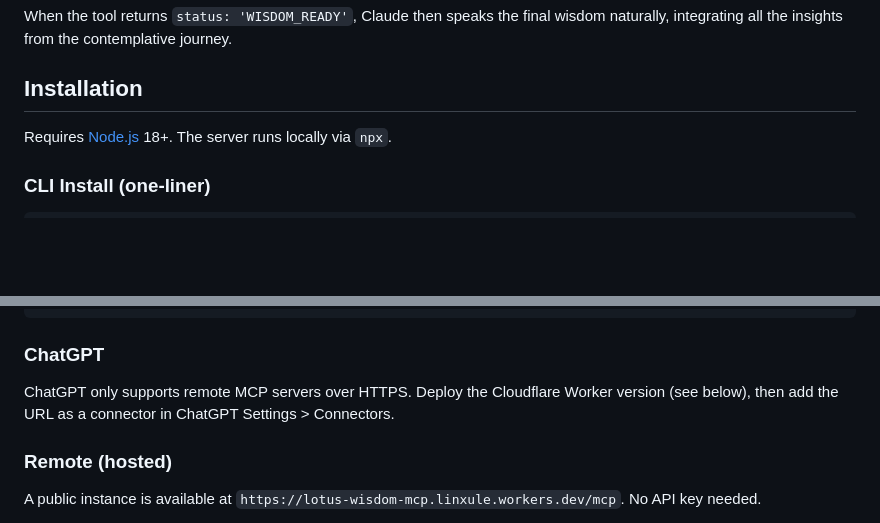
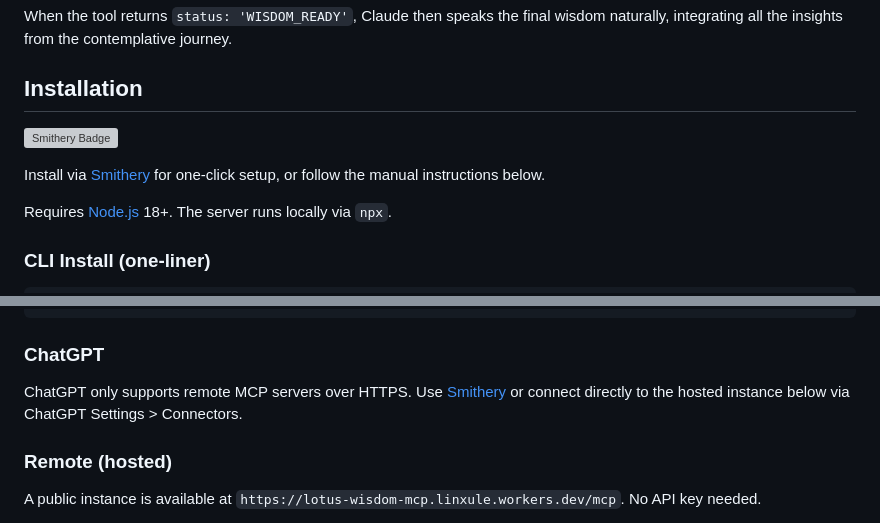
Before and after one commit to linxule/lotus-wisdom-mcp, a Markdown page: README.md, 2 parts joined by grey strips. GitHub-like rendering; blank space fills up the shorter version; grey boxes are pictures that could not be loaded.

Commit message:
Add Smithery badge and install link to README
Co-Authored-By: Claude Opus 4.6 <noreply@anthropic.com>

```diff
--- a/README.md
+++ b/README.md
@@ -195,6 +195,10 @@ When the tool returns `status: 'WISDOM_READY'`, Claude then speaks the final wis
 
 ## Installation
 
+[![Smithery Badge](https://smithery.ai/badge/lotus-wisdom-mcp)](https://smithery.ai/server/lotus-wisdom-mcp)
+
+Install via [Smithery](https://smithery.ai/server/lotus-wisdom-mcp) for one-click setup, or follow the manual instructions below.
+
 Requires [Node.js](https://nodejs.org/) 18+. The server runs locally via `npx`.
 
 ### CLI Install (one-liner)
@@ -357,7 +361,7 @@ codex mcp add lotus-wisdom -- cmd /c npx -y lotus-wisdom-mcp
 
 ### ChatGPT
 
-ChatGPT only supports remote MCP servers over HTTPS. Deploy the Cloudflare Worker version (see below), then add the URL as a connector in ChatGPT Settings > Connectors.
+ChatGPT only supports remote MCP servers over HTTPS. Use [Smithery](https://smithery.ai/server/lotus-wisdom-mcp) or connect directly to the hosted instance below via ChatGPT Settings > Connectors.
 
 ### Remote (hosted)
 
```
